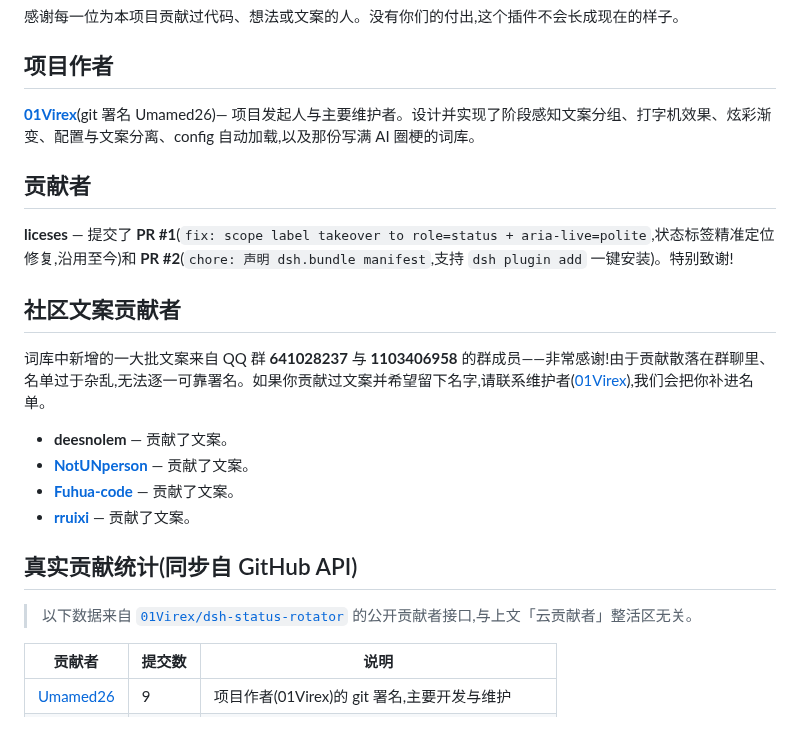
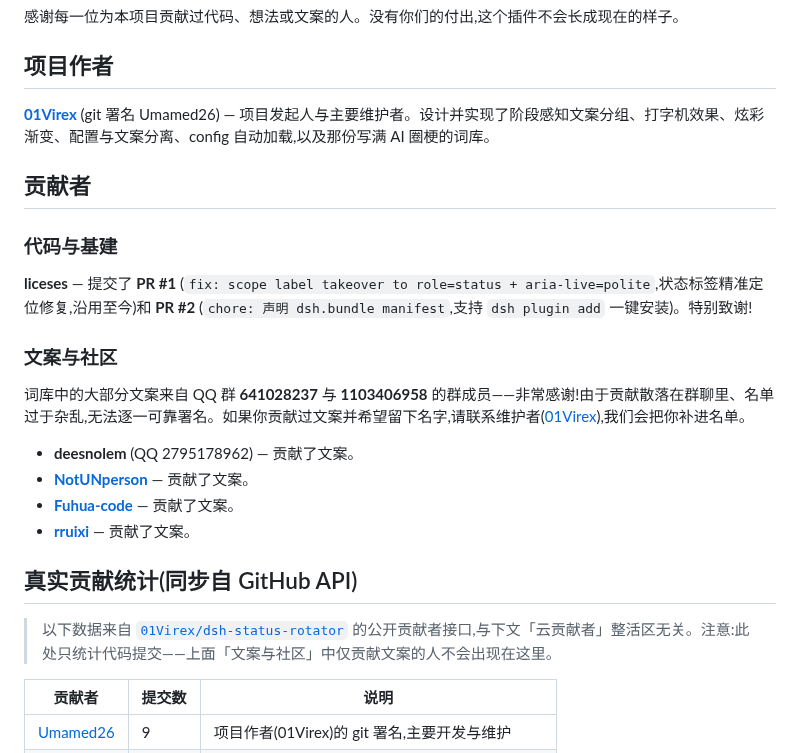
Before and after one commit to 01Virex/dsh-status-rotator, a Markdown page: CONTRIBUTORS_ZH.md, the part around the change. GitHub-like rendering.

```diff
--- a/CONTRIBUTORS_ZH.md
+++ b/CONTRIBUTORS_ZH.md
@@ -6,24 +6,26 @@
 
 ## 项目作者
 
-**[01Virex](https://github.com/01Virex)**(git 署名 Umamed26)— 项目发起人与主要维护者。设计并实现了阶段感知文案分组、打字机效果、炫彩渐变、配置与文案分离、config 自动加载,以及那份写满 AI 圈梗的词库。
+**[01Virex](https://github.com/01Virex)** (git 署名 Umamed26) — 项目发起人与主要维护者。设计并实现了阶段感知文案分组、打字机效果、炫彩渐变、配置与文案分离、config 自动加载,以及那份写满 AI 圈梗的词库。
 
 ## 贡献者
 
-**liceses** — 提交了 **PR #1**(`fix: scope label takeover to role=status + aria-live=polite`,状态标签精准定位修复,沿用至今)和 **PR #2**(`chore: 声明 dsh.bundle manifest`,支持 `dsh plugin add` 一键安装)。特别致谢!
+### 代码与基建
 
-## 社区文案贡献者
+**liceses** — 提交了 **PR #1** (`fix: scope label takeover to role=status + aria-live=polite`,状态标签精准定位修复,沿用至今)和 **PR #2** (`chore: 声明 dsh.bundle manifest`,支持 `dsh plugin add` 一键安装)。特别致谢!
 
-词库中新增的一大批文案来自 QQ 群 **641028237** 与 **1103406958** 的群成员——非常感谢!由于贡献散落在群聊里、名单过于杂乱,无法逐一可靠署名。如果你贡献过文案并希望留下名字,请联系维护者([01Virex](https://github.com/01Virex)),我们会把你补进名单。
+### 文案与社区
 
-- **deesnolem** — 贡献了文案。
+词库中的大部分文案来自 QQ 群 **641028237** 与 **1103406958** 的群成员——非常感谢!由于贡献散落在群聊里、名单过于杂乱,无法逐一可靠署名。如果你贡献过文案并希望留下名字,请联系维护者([01Virex](https://github.com/01Virex)),我们会把你补进名单。
+
+- **deesnolem** (QQ 2795178962) — 贡献了文案。
 - **[NotUNperson](https://github.com/NotUNperson)** — 贡献了文案。
 - **[Fuhua-code](https://github.com/Fuhua-code)** — 贡献了文案。
 - **[rruixi](https://github.com/rruixi)** — 贡献了文案。
 
 ## 真实贡献统计(同步自 GitHub API)
 
-> 以下数据来自 [`01Virex/dsh-status-rotator`](https://github.com/01Virex/dsh-status-rotator) 的公开贡献者接口,与上文「云贡献者」整活区无关。
+> 以下数据来自 [`01Virex/dsh-status-rotator`](https://github.com/01Virex/dsh-status-rotator) 的公开贡献者接口,与下文「云贡献者」整活区无关。注意:此处只统计代码提交——上面「文案与社区」中仅贡献文案的人不会出现在这里。
 
 | 贡献者 | 提交数 | 说明 |
 | --- | --- | --- |
```
Also changed, not shown: CONTRIBUTORS.md (+5 -3 lines).
